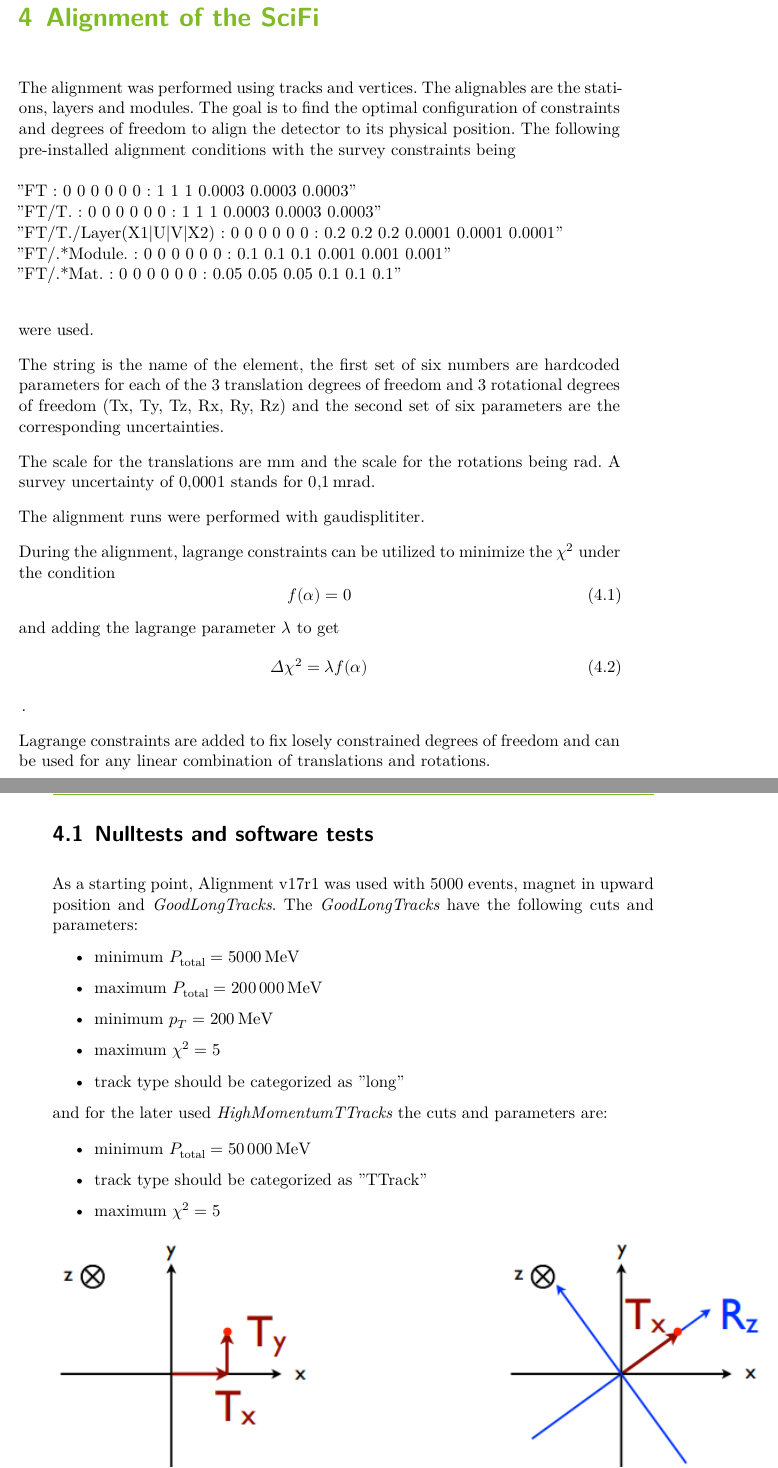
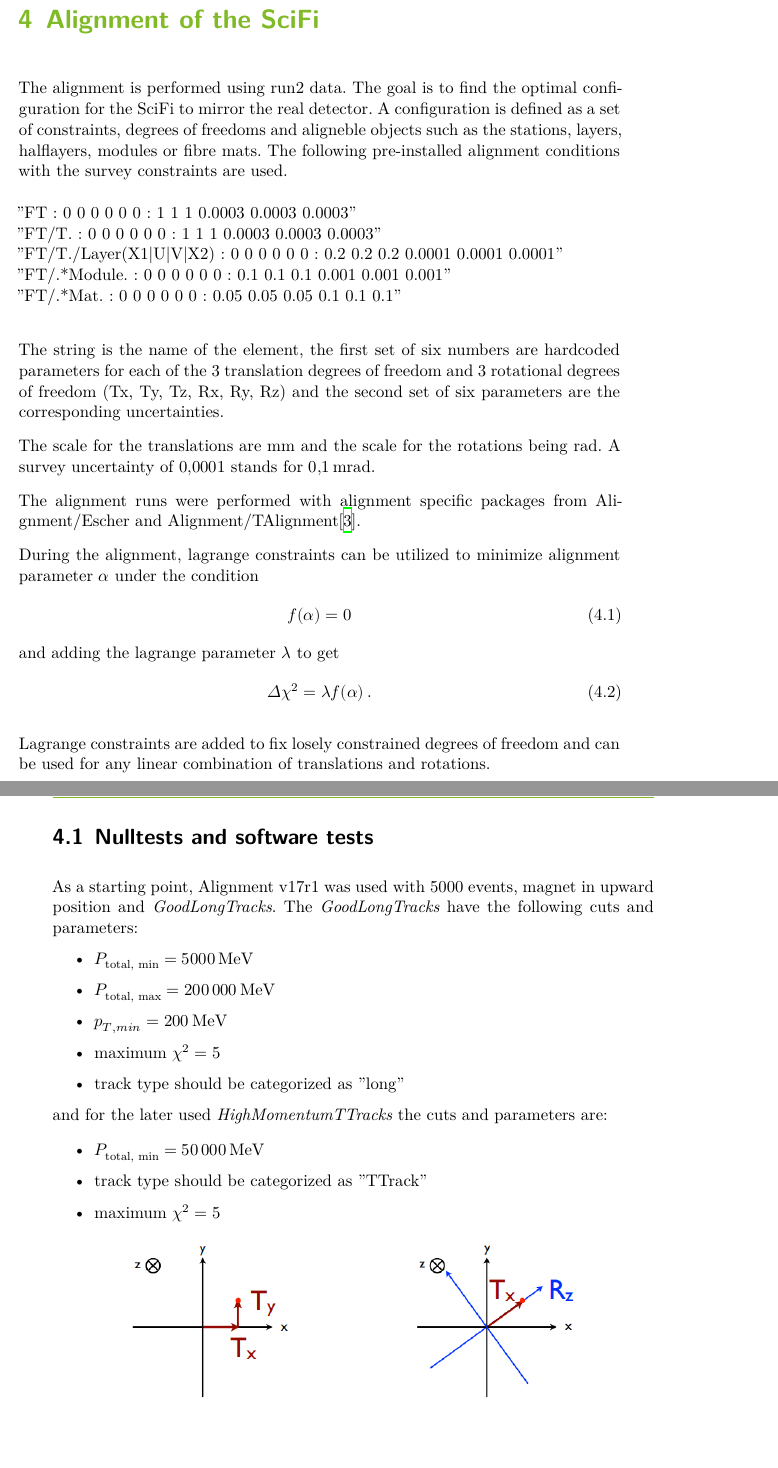
Before and after one commit to NilBre/MASTER_thesis, a LaTeX thesis (thesis.tex, which reads content/story.tex): two parts of pages 21 and 22 of 49, joined at a grey line, cut so that both start at the same text, the shorter picture padded with empty space. Compiled offline with XeLaTeX.

Commit message:
finished for today

```diff
--- a/content/story.tex
+++ b/content/story.tex
@@ -15,10 +15,10 @@
 %   \item which degree of freedom moves what part of the scifi?
 % \end{enumerate}
 
-The alignment was performed using tracks and vertices. The alignables are the stations,
-layers and modules.
-The goal is to find the optimal configuration of constraints and degrees of freedom to align the detector to its physical position.
-The following pre-installed alignment conditions with the survey constraints being\\
+The alignment is performed using run2 data.
+The goal is to find the optimal configuration for the SciFi to mirror the real detector.
+A configuration is defined as a set of constraints, degrees of freedoms and aligneble objects such as the stations, layers, halflayers, modules or fibre mats.
+The following pre-installed alignment conditions with the survey constraints are used.\\
 \\
 "FT : 0 0 0 0 0 0 : 1 1 1 0.0003 0.0003 0.0003”\\
 "FT/T. : 0 0 0 0 0 0 : 1 1 1 0.0003 0.0003 0.0003”\\
@@ -26,53 +26,48 @@ The following pre-installed alignment conditions with the survey constraints bei
 "FT/.*Module. : 0 0 0 0 0 0 : 0.1 0.1 0.1 0.001 0.001 0.001"\\
 "FT/.*Mat. : 0 0 0 0 0 0 : 0.05 0.05 0.05 0.1 0.1 0.1”\\
 
-were used.
-
 The string is the name of the element, the first set of six numbers are hardcoded parameters for each of the 3 translation degrees of freedom and 3 rotational degrees of freedom (Tx, Ty, Tz, Rx, Ry, Rz) and the second set of six parameters are the corresponding uncertainties.
 
 The scale for the translations are $\si{\milli\metre}$ and the scale for the rotations being $\si{\radian}$. A survey uncertainty of $\num{0.0001}$ stands for $\SI{0.1}{\milli\radian}$.
 
-The alignment runs were performed with gaudisplititer.
+The alignment runs were performed with alignment specific packages from Alignment/Escher and Alignment/TAlignment\cite{align}.
 
-During the alignment, lagrange constraints can be utilized to minimize the
-$\chi^2$ under the condition
+During the alignment, lagrange constraints can be utilized to minimize alignment
+parameter $\alpha $ under the condition
 \begin{equation}
   f(\alpha) = 0
 \end{equation}
 and adding the lagrange parameter $\lambda$ to get
 \begin{equation}
-  \Delta \chi^2 = \lambda f(\alpha)
-\end{equation}\,.
+  \Delta \chi^2 = \lambda f(\alpha)\,.
+\end{equation}
 
 Lagrange constraints are added to fix losely constrained degrees of freedom and can be used for any linear combination of translations and rotations.
-
-%include table from https://twiki.cern.ch/twiki/bin/view/LHCb/TAlignmentManual.
 
 \section{Nulltests and software tests}
 
 As a starting point, Alignment v17r1 was used with 5000 events, magnet in upward position and \textit{GoodLongTracks}.
 The \textit{GoodLongTracks} have the following cuts and parameters:
 \begin{itemize}
-  \item minimum $P_{\text{total}} = \SI{5000}{\mega\electronvolt}$ %(units? 5000 MeV?)
-  \item maximum $P_{\text{total}} = \SI{200000}{\mega\electronvolt}$ %(units? 200 000 MeV = 200 GeV?)
-  \item minimum $p_T = \SI{200}{\mega\electronvolt}$ %(units?)
+  \item $P_{\text{total, min}} = \SI{5000}{\mega\electronvolt}$ %(units? 5000 MeV?)
+  \item $P_{\text{total, max}} = \SI{200000}{\mega\electronvolt}$ %(units? 200 000 MeV = 200 GeV?)
+  \item $p_{T, min} = \SI{200}{\mega\electronvolt}$ %(units?)
   \item maximum $\chi^2 = 5$
-  \item track type should be categorized as "long" %(what does that mean -> hits in every subdetector)
-%\item maximum number of THoles? is 1
+  \item track type should be categorized as "long"
 \end{itemize}
 
 and for the later used \textit{HighMomentumTTracks} the cuts and parameters are:
 
 \begin{itemize}
-  \item minimum $P_{\text{total}} = \SI{50000}{\mega\electronvolt}$
+  \item $P_{\text{total, min}} = \SI{50000}{\mega\electronvolt}$
   \item track type should be categorized as "TTrack"
   \item maximum $\chi^2 = 5$
 \end{itemize}
 
 \begin{figure}
   \centering
-  \includegraphics{plots/point_dofs.png}
-  \caption{Different ways of describing a measurement point inside the detector.}
+  \includegraphics[width=0.75\textwidth]{plots/point_dofs.png}
+  \caption{Different ways of describing a measurement point inside the detector(quelle gibt es nicht mehr-> selber zeichnen).}
   \label{fig:dofs}
 \end{figure}
 
```
Also changed, not shown: content/particles_and_lhc.tex (+1 -1 lines), references.bib (+13 -2 lines), 8 other files.
